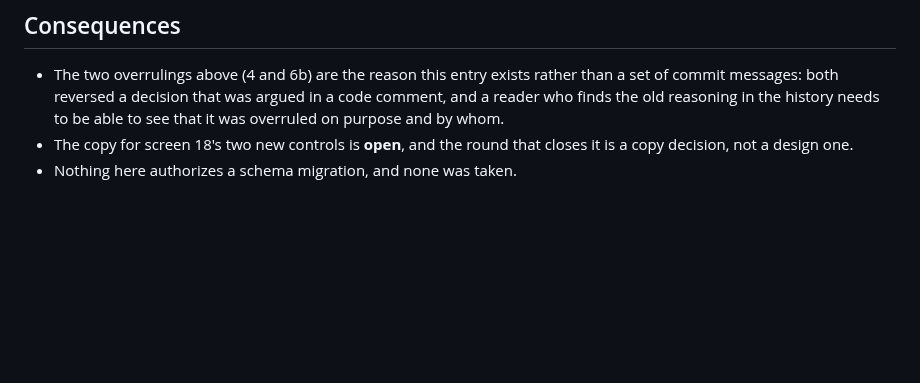
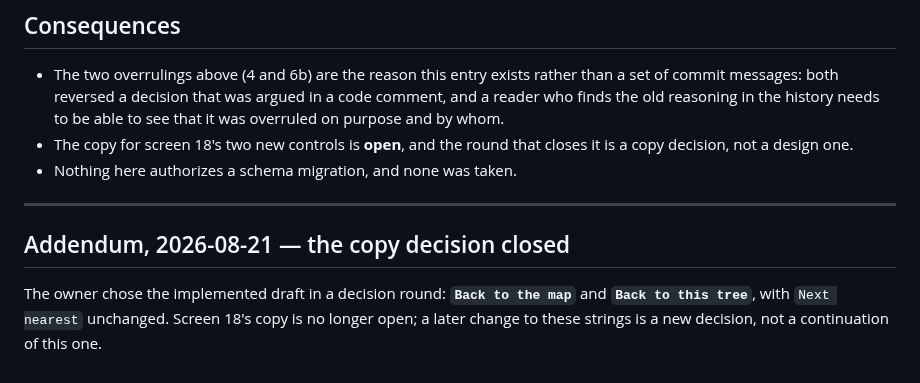
Before and after one commit to PlatosTwin/cypress, a Markdown page: docs/rulings-pending/beta-feedback-2026-08-21.md, the part around the change. GitHub-like rendering; blank space fills up the shorter version.

Commit message:
the screen 18 copy decision closed: the implemented draft stands
Co-Authored-By: Claude Fable 5 <noreply@anthropic.com>

```diff
--- a/docs/rulings-pending/beta-feedback-2026-08-21.md
+++ b/docs/rulings-pending/beta-feedback-2026-08-21.md
@@ -128,3 +128,11 @@ owns the distribution plan, not to a UI round.
 - The copy for screen 18's two new controls is **open**, and the round that closes it is a copy
   decision, not a design one.
 - Nothing here authorizes a schema migration, and none was taken.
+
+---
+
+## Addendum, 2026-08-21 — the copy decision closed
+
+The owner chose the implemented draft in a decision round: **`Back to the map`** and
+**`Back to this tree`**, with `Next nearest` unchanged. Screen 18's copy is no longer open; a
+later change to these strings is a new decision, not a continuation of this one.
```
